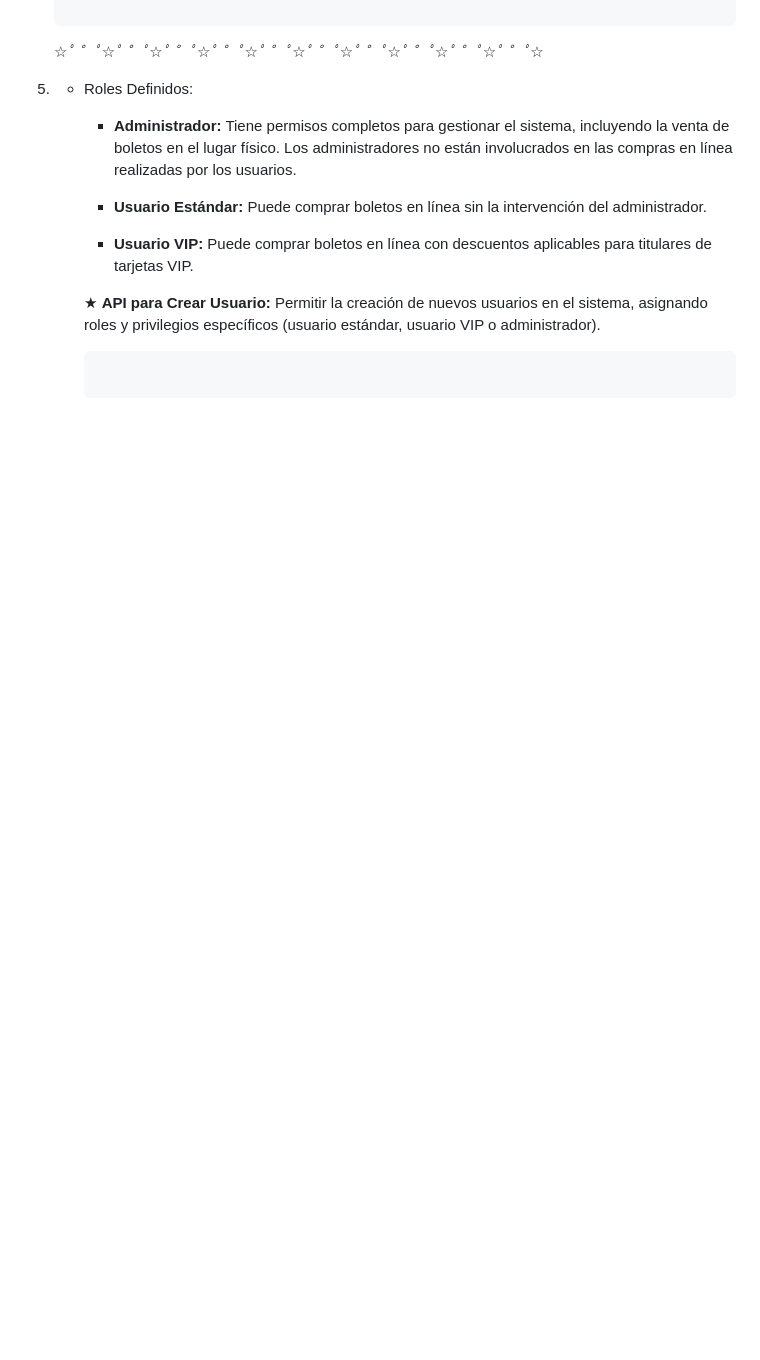
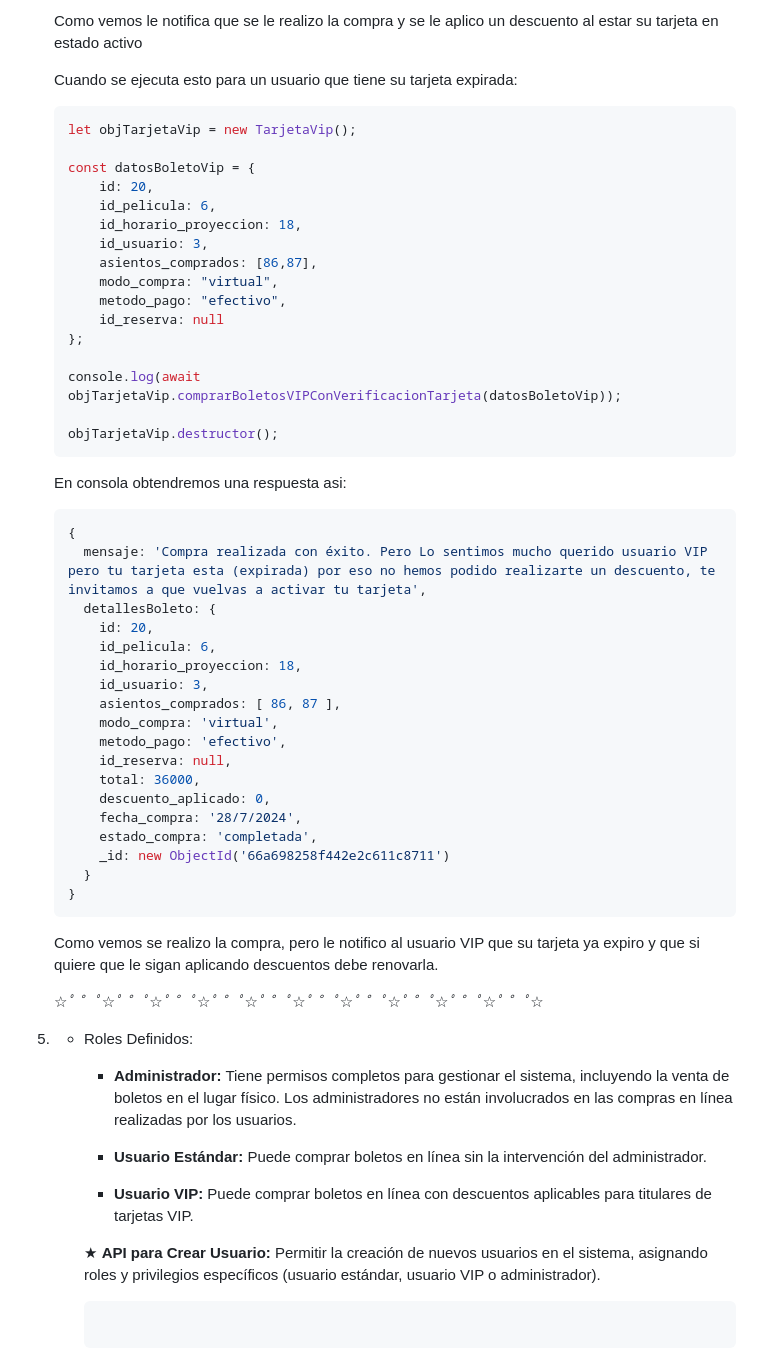
Before and after one commit to Dcarolinamorenoc/proyectoMongoII, a Markdown page: README.md, the part around one of its changes. Drawn GitHub-style; blank space fills up the shorter version.

````diff
--- a/README.md
+++ b/README.md
@@ -927,4 +1039,54 @@ npm run dev
    ```
+
+   Como vemos le notifica que se le realizo la compra y se le aplico un descuento al estar su tarjeta en estado activo
+
+
+
+   Cuando se ejecuta esto para un usuario que tiene su tarjeta expirada:
+
+   ```js
+   let objTarjetaVip = new TarjetaVip();
+
+   const datosBoletoVip = {
+       id: 20,
+       id_pelicula: 6,
+       id_horario_proyeccion: 18,
+       id_usuario: 3,
+       asientos_comprados: [86,87],
+       modo_compra: "virtual",
+       metodo_pago: "efectivo",
+       id_reserva: null
+   };
+
+   console.log(await objTarjetaVip.comprarBoletosVIPConVerificacionTarjeta(datosBoletoVip));
+
+   objTarjetaVip.destructor();
+   ```
+
+   En consola obtendremos una respuesta asi:
+
+   ```js
+   {
+     mensaje: 'Compra realizada con éxito. Pero Lo sentimos mucho querido usuario VIP pero tu tarjeta esta (expirada) por eso no hemos podido realizarte un descuento, te invitamos a que vuelvas a activar tu tarjeta',
+     detallesBoleto: {
+       id: 20,
+       id_pelicula: 6,
+       id_horario_proyeccion: 18,
+       id_usuario: 3,
+       asientos_comprados: [ 86, 87 ],
+       modo_compra: 'virtual',
+       metodo_pago: 'efectivo',
+       id_reserva: null,
+       total: 36000,
+       descuento_aplicado: 0,
+       fecha_compra: '28/7/2024',
+       estado_compra: 'completada',
+       _id: new ObjectId('66a698258f442e2c611c8711')
+     }
+   }
+   ```
+
+   Como vemos se realizo la compra, pero le notifico al usuario VIP que su tarjeta ya expiro y que si quiere que le sigan aplicando descuentos debe renovarla.
 
 
 
````
Also changed, not shown: other parts of README.md (+112 -0 lines).
